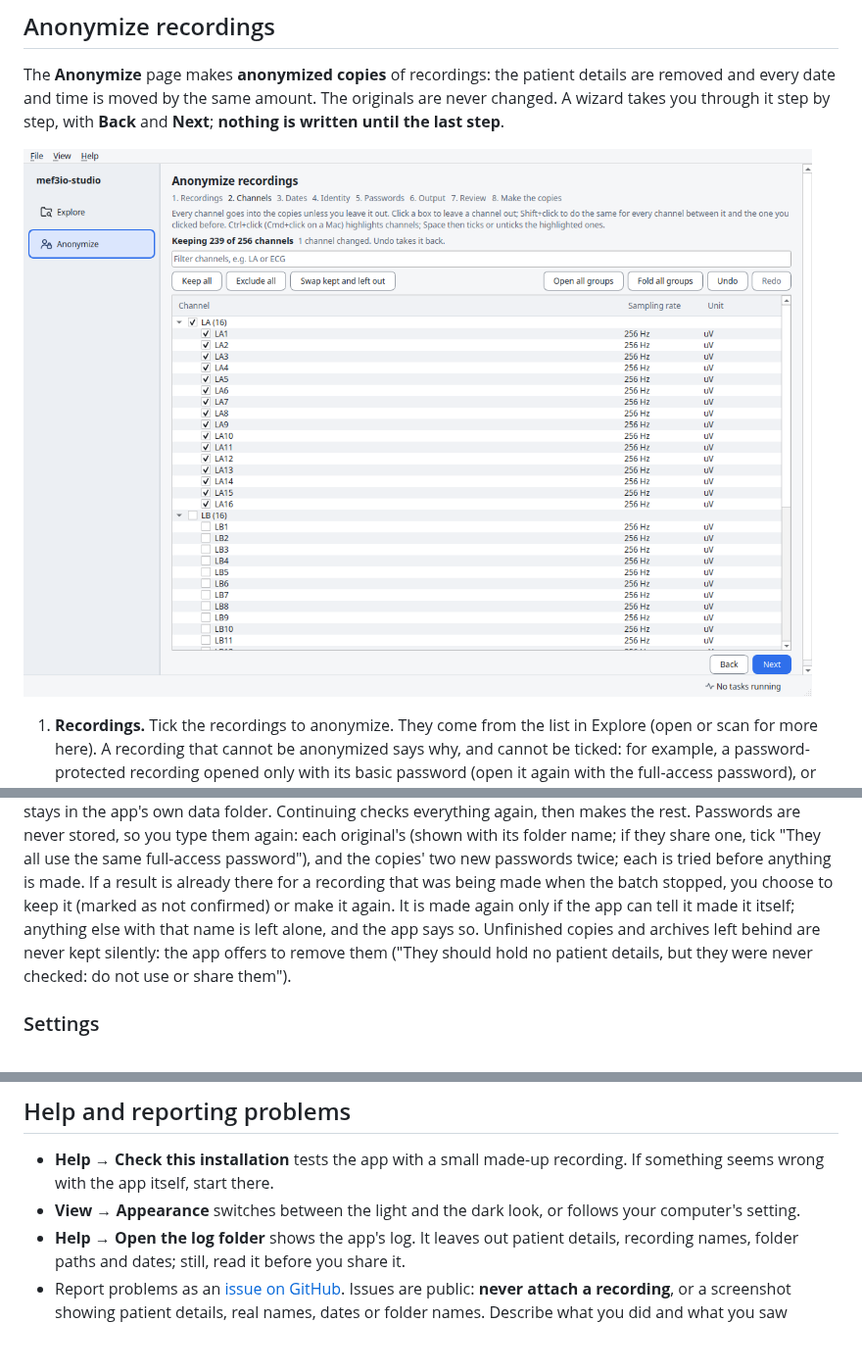
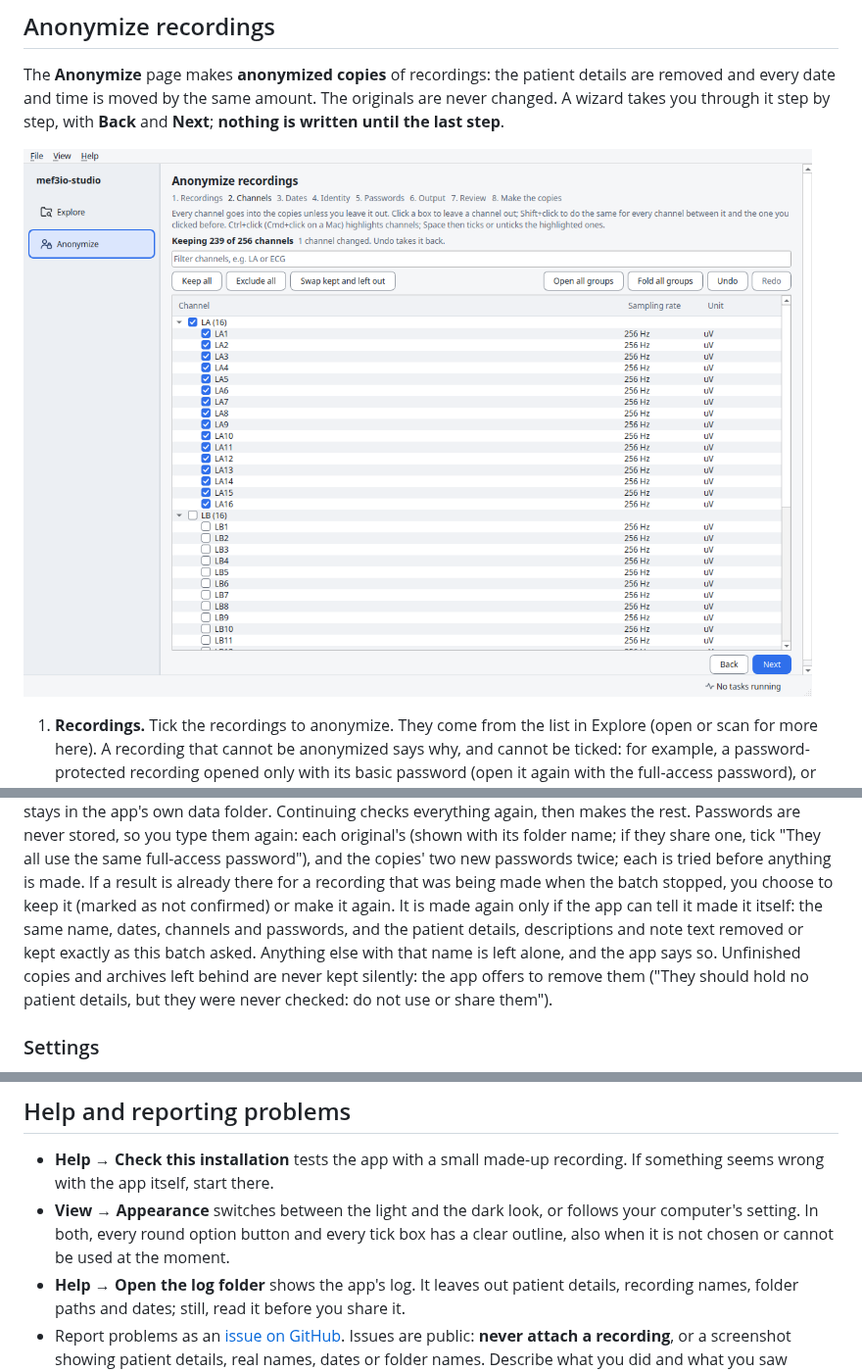
Before and after one commit to bnelair/mef3io-studio, a Markdown page: docs/user-guide.md, 3 parts joined by grey strips. Shown at 98% size. Rendered like a GitHub page; pictures changed too: docs/img/screenshots/anonymize-channels-light.png; blank space fills up the shorter version.

```diff
--- a/docs/user-guide.md
+++ b/docs/user-guide.md
@@ -424,7 +424,9 @@ they share one, tick "They all use the same full-access password"), and the
 copies' two new passwords twice; each is tried before anything is made. If a result is already there
 for a recording that was being made when the batch stopped, you choose to
 keep it (marked as not confirmed) or make it again. It is made again only
-if the app can tell it made it itself; anything else with that name is left
+if the app can tell it made it itself: the same name, dates, channels and
+passwords, and the patient details, descriptions and note text removed or
+kept exactly as this batch asked. Anything else with that name is left
 alone, and the app says so. Unfinished copies and
 archives left behind are never kept silently: the app offers to remove them
 ("They should hold no patient details, but they were never checked: do not
@@ -497,7 +499,9 @@ recording's details, so it is instant even on very large recordings.
 - **Help → Check this installation** tests the app with a small made-up
   recording. If something seems wrong with the app itself, start there.
 - **View → Appearance** switches between the light and the dark look, or
-  follows your computer's setting.
+  follows your computer's setting. In both, every round option button and
+  every tick box has a clear outline, also when it is not chosen or cannot
+  be used at the moment.
 - **Help → Open the log folder** shows the app's log. It leaves out patient
   details, recording names, folder paths and dates; still, read it before
   you share it.
```
Also changed, not shown: CLAUDE.md (+12 -2 lines), docs/design/anonymizer.md (+14 -5 lines), docs/img/screenshots/anonymize-channels-dark.png, docs/img/screenshots/anonymize-output-dark.png, docs/img/screenshots/anonymize-output-light.png, 5 other files.
